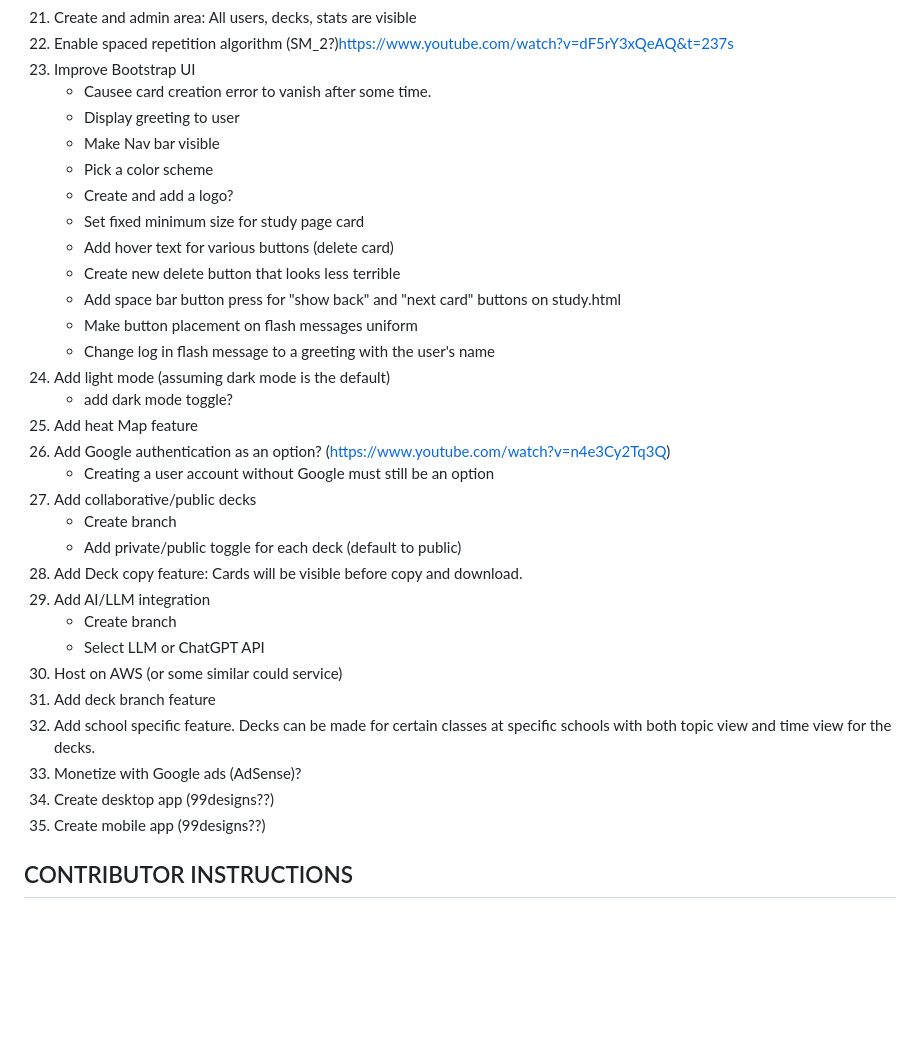
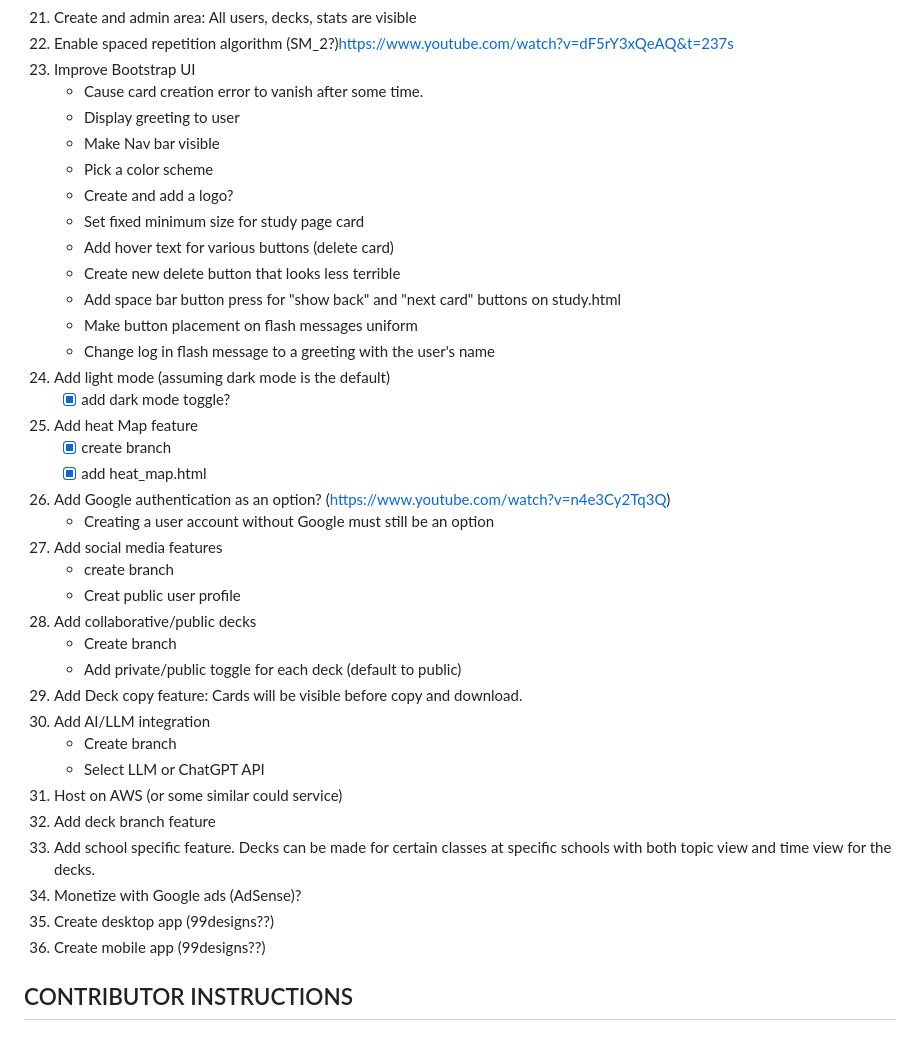
Before and after one commit to hinsoned/Active_Recall_Pro, a Markdown page: README.md, the part around the change printed below. GitHub-like rendering; blank space fills up the shorter version.

Commit message:
Readme updates
Changes to the TODO to reflect progress.

```diff
--- a/README.md
+++ b/README.md
@@ -113,7 +113,7 @@ Note that this code was HEAVILY commented as I am using it as a learning tool an
 21. Create and admin area: All users, decks, stats are visible
 22. Enable spaced repetition algorithm (SM_2?)https://www.youtube.com/watch?v=dF5rY3xQeAQ&t=237s
 23. Improve Bootstrap UI
-    - Causee card creation error to vanish after some time.
+    - Cause card creation error to vanish after some time.
     - Display greeting to user
     - Make Nav bar visible
     - Pick a color scheme
@@ -125,23 +125,28 @@ Note that this code was HEAVILY commented as I am using it as a learning tool an
     - Make button placement on flash messages uniform
     - Change log in flash message to a greeting with the user's name
 24. Add light mode (assuming dark mode is the default)
-    - add dark mode toggle?
+    - [x] add dark mode toggle?
 25. Add heat Map feature
+    - [x] create branch
+    - [x] add heat_map.html
 26. Add Google authentication as an option? (https://www.youtube.com/watch?v=n4e3Cy2Tq3Q)
     - Creating a user account without Google must still be an option
-27. Add collaborative/public decks
+27. Add social media features
+    - create branch
+    - Creat public user profile
+28. Add collaborative/public decks
     - Create branch
     - Add private/public toggle for each deck (default to public)
-28. Add Deck copy feature: Cards will be visible before copy and download.
-29. Add AI/LLM integration
+29. Add Deck copy feature: Cards will be visible before copy and download.
+30. Add AI/LLM integration
     - Create branch
     - Select LLM or ChatGPT API
-30. Host on AWS (or some similar could service)
-31. Add deck branch feature
-32. Add school specific feature. Decks can be made for certain classes at specific schools with both topic view and time view for the decks.
-33. Monetize with Google ads (AdSense)?
-34. Create desktop app (99designs??)
-35. Create mobile app (99designs??)
+31. Host on AWS (or some similar could service)
+32. Add deck branch feature
+33. Add school specific feature. Decks can be made for certain classes at specific schools with both topic view and time view for the decks.
+34. Monetize with Google ads (AdSense)?
+35. Create desktop app (99designs??)
+36. Create mobile app (99designs??)
 
 ## CONTRIBUTOR INSTRUCTIONS
 ### I like using GitHub deskptop so these instructions reflect that. You do not have to.
```
Also changed, not shown: other parts of README.md (+4 -4 lines).
